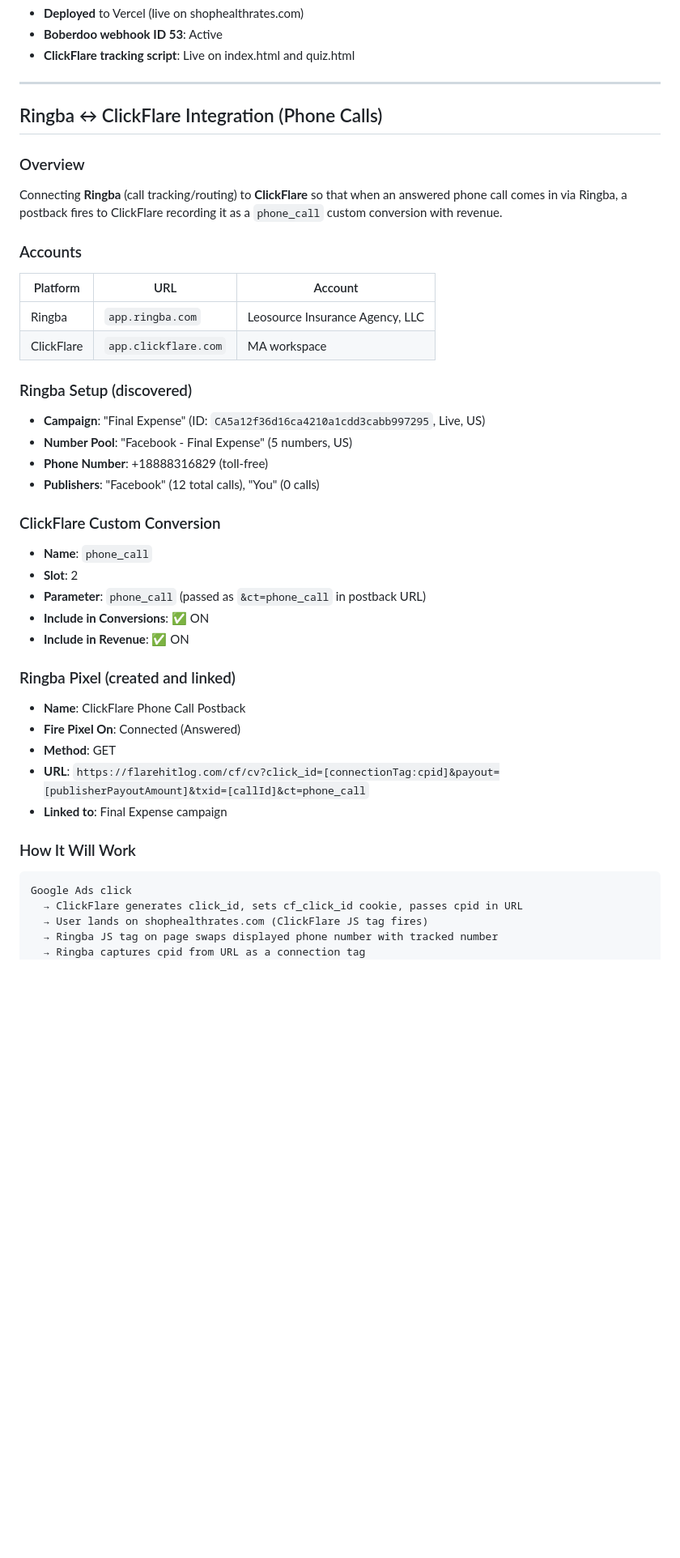
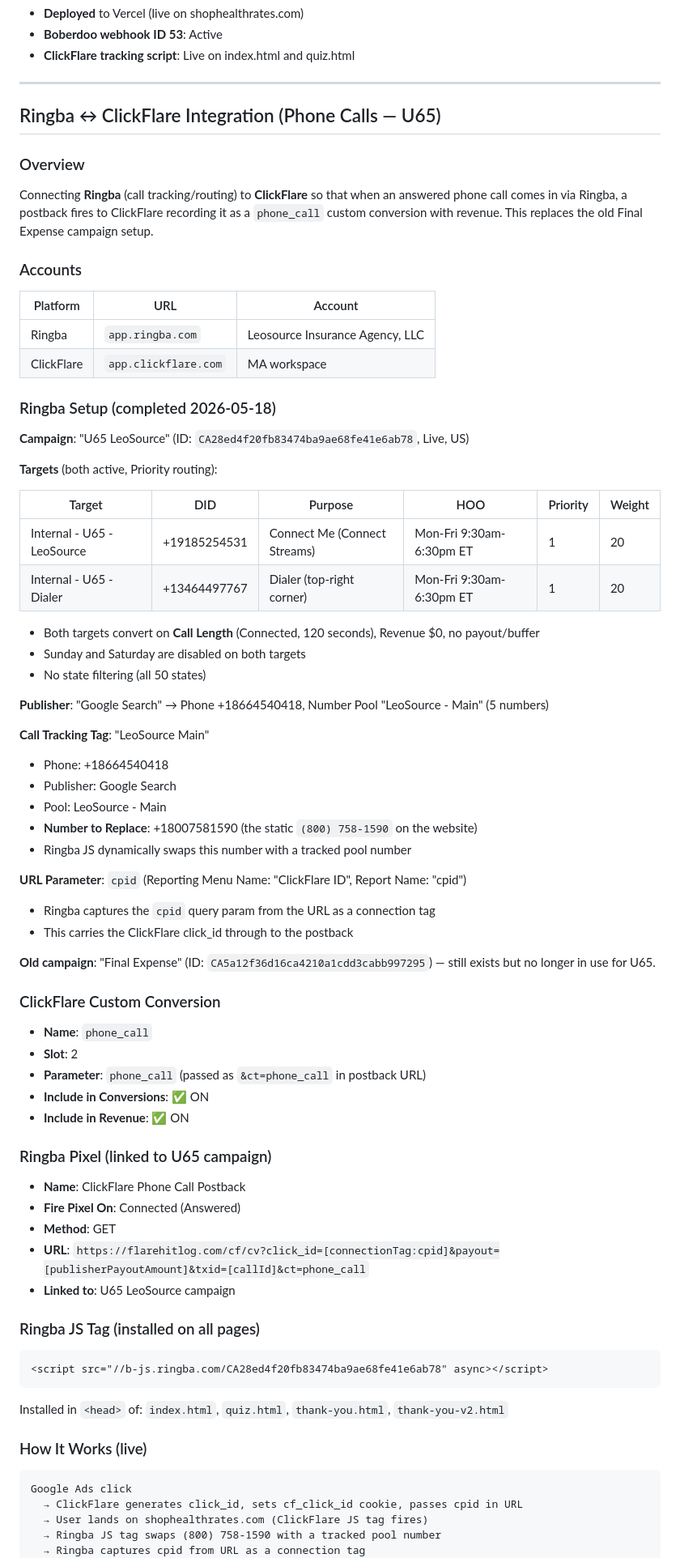
Before and after one commit to eugeneleychenko/shophealthrates, a Markdown page: AGENTS.md, the part around one of its changes. Shown at 81% size. Rendered like a GitHub page; blank space fills up the shorter version.

Commit message:
update AGENTS.md with completed Ringba U65 ClickFlare integration

````diff
--- a/AGENTS.md
+++ b/AGENTS.md
@@ -162,11 +162,11 @@ var subId = cfClickId || sessionStorage.getItem('utm_cpid') || '';
 
 ---
 
-## Ringba ↔ ClickFlare Integration (Phone Calls)
+## Ringba ↔ ClickFlare Integration (Phone Calls — U65)
 
 ### Overview
 
-Connecting **Ringba** (call tracking/routing) to **ClickFlare** so that when an answered phone call comes in via Ringba, a postback fires to ClickFlare recording it as a `phone_call` custom conversion with revenue.
+Connecting **Ringba** (call tracking/routing) to **ClickFlare** so that when an answered phone call comes in via Ringba, a postback fires to ClickFlare recording it as a `phone_call` custom conversion with revenue. This replaces the old Final Expense campaign setup.
 
 ### Accounts
 
@@ -175,12 +175,35 @@ Connecting **Ringba** (call tracking/routing) to **ClickFlare** so that when an
 | Ringba | `app.ringba.com` | Leosource Insurance Agency, LLC |
 | ClickFlare | `app.clickflare.com` | MA workspace |
 
-### Ringba Setup (discovered)
+### Ringba Setup (completed 2026-05-18)
 
-- **Campaign**: "Final Expense" (ID: `CA5a12f36d16ca4210a1cdd3cabb997295`, Live, US)
-- **Number Pool**: "Facebook - Final Expense" (5 numbers, US)
-- **Phone Number**: +18888316829 (toll-free)
-- **Publishers**: "Facebook" (12 total calls), "You" (0 calls)
+**Campaign**: "U65 LeoSource" (ID: `CA28ed4f20fb83474ba9ae68fe41e6ab78`, Live, US)
+
+**Targets** (both active, Priority routing):
+
+| Target | DID | Purpose | HOO | Priority | Weight |
+|--------|-----|---------|-----|----------|--------|
+| Internal - U65 - LeoSource | +19185254531 | Connect Me (Connect Streams) | Mon-Fri 9:30am-6:30pm ET | 1 | 20 |
+| Internal - U65 - Dialer | +13464497767 | Dialer (top-right corner) | Mon-Fri 9:30am-6:30pm ET | 1 | 20 |
+
+- Both targets convert on **Call Length** (Connected, 120 seconds), Revenue $0, no payout/buffer
+- Sunday and Saturday are disabled on both targets
+- No state filtering (all 50 states)
+
+**Publisher**: "Google Search" → Phone +18664540418, Number Pool "LeoSource - Main" (5 numbers)
+
+**Call Tracking Tag**: "LeoSource Main"
+- Phone: +18664540418
+- Publisher: Google Search
+- Pool: LeoSource - Main
+- **Number to Replace**: +18007581590 (the static `(800) 758-1590` on the website)
+- Ringba JS dynamically swaps this number with a tracked pool number
+
+**URL Parameter**: `cpid` (Reporting Menu Name: "ClickFlare ID", Report Name: "cpid")
+- Ringba captures the `cpid` query param from the URL as a connection tag
+- This carries the ClickFlare click_id through to the postback
+
+**Old campaign**: "Final Expense" (ID: `CA5a12f36d16ca4210a1cdd3cabb997295`) — still exists but no longer in use for U65.
 
 ### ClickFlare Custom Conversion
 
@@ -190,20 +213,28 @@ Connecting **Ringba** (call tracking/routing) to **ClickFlare** so that when an
 - **Include in Conversions**: ✅ ON
 - **Include in Revenue**: ✅ ON
 
-### Ringba Pixel (created and linked)
+### Ringba Pixel (linked to U65 campaign)
 
 - **Name**: ClickFlare Phone Call Postback
 - **Fire Pixel On**: Connected (Answered)
 - **Method**: GET
 - **URL**: `https://flarehitlog.com/cf/cv?click_id=[connectionTag:cpid]&payout=[publisherPayoutAmount]&txid=[callId]&ct=phone_call`
-- **Linked to**: Final Expense campaign
+- **Linked to**: U65 LeoSource campaign
 
-### How It Will Work
+### Ringba JS Tag (installed on all pages)
+
+```html
+<script src="//b-js.ringba.com/CA28ed4f20fb83474ba9ae68fe41e6ab78" async></script>
+```
+
+Installed in `<head>` of: `index.html`, `quiz.html`, `thank-you.html`, `thank-you-v2.html`
+
+### How It Works (live)
 
 ```
 Google Ads click
   → ClickFlare generates click_id, sets cf_click_id cookie, passes cpid in URL
   → User lands on shophealthrates.com (ClickFlare JS tag fires)
-  → Ringba JS tag on page swaps displayed phone number with tracked number
+  → Ringba JS tag swaps (800) 758-1590 with a tracked pool number
   → Ringba captures cpid from URL as a connection tag
   → User calls the tracked number
````
Also changed, not shown: other parts of AGENTS.md (+15 -5 lines).
